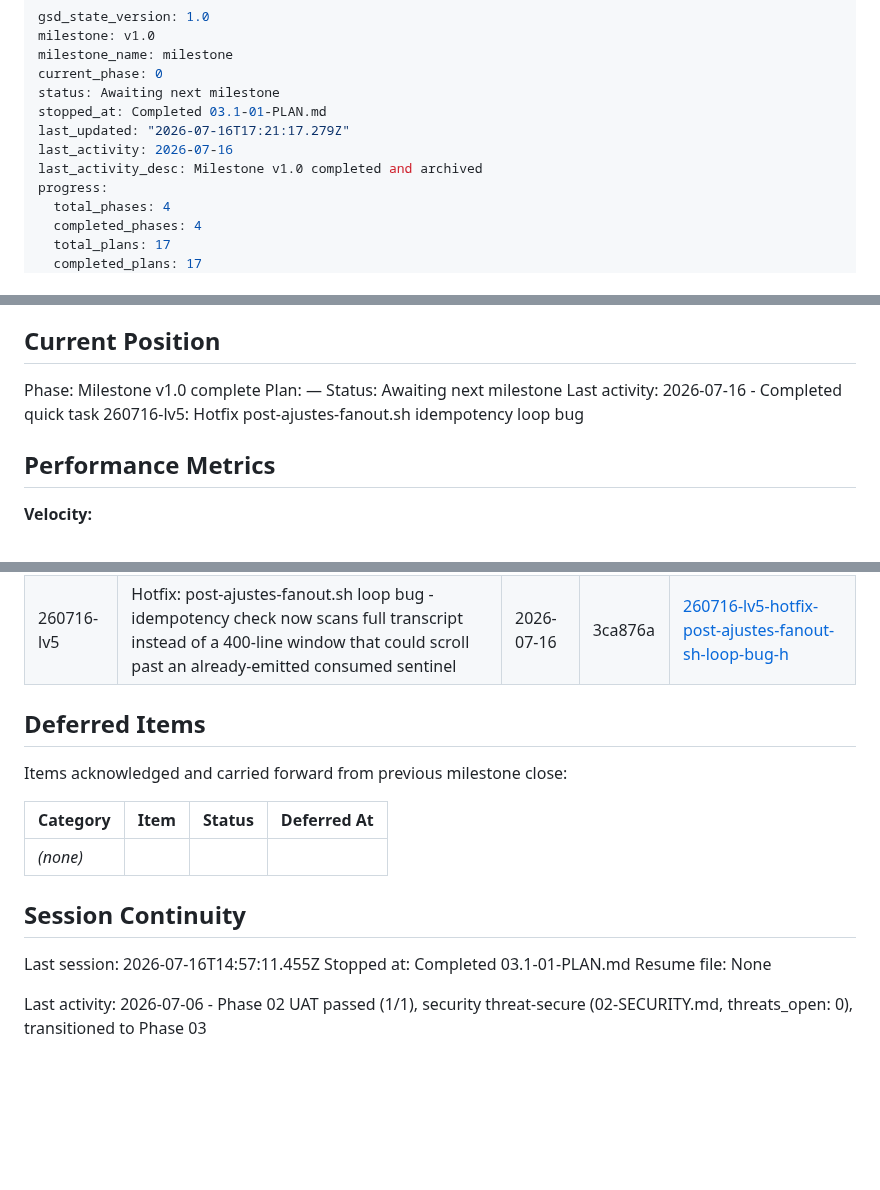
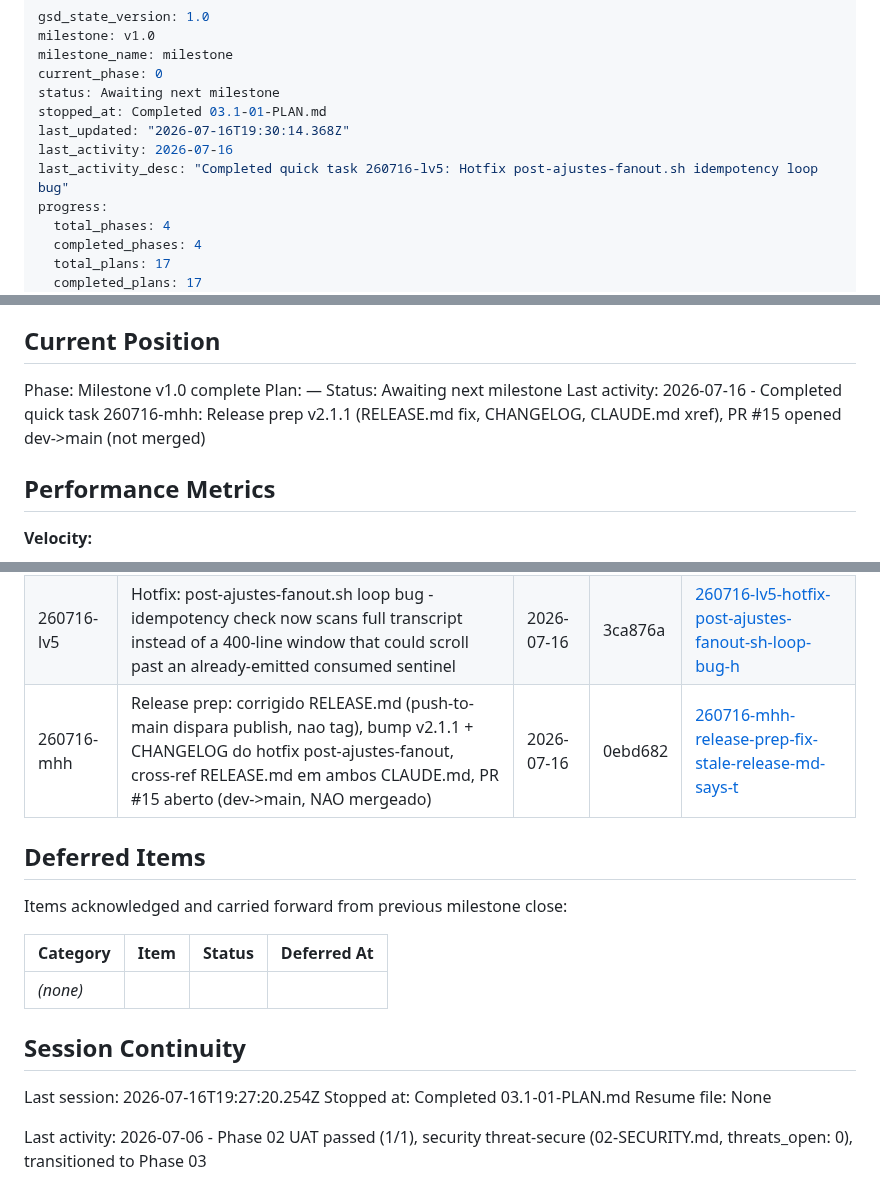
Before and after one commit to Expert-Integrado/ei-prompt, a Markdown page: .planning/STATE.md, 3 parts joined by grey strips. Rendered like a GitHub page; blank space fills up the shorter version.

Commit message:
docs(quick-260716-mhh): Release prep v2.1.1 - RELEASE.md fix, CLAUDE.md xref, PR

```diff
--- a/.planning/STATE.md
+++ b/.planning/STATE.md
@@ -5,9 +5,9 @@ milestone_name: milestone
 current_phase: 0
 status: Awaiting next milestone
 stopped_at: Completed 03.1-01-PLAN.md
-last_updated: "2026-07-16T17:21:17.279Z"
+last_updated: "2026-07-16T19:30:14.368Z"
 last_activity: 2026-07-16
-last_activity_desc: Milestone v1.0 completed and archived
+last_activity_desc: "Completed quick task 260716-lv5: Hotfix post-ajustes-fanout.sh idempotency loop bug"
 progress:
   total_phases: 4
   completed_phases: 4
@@ -31,7 +31,7 @@ See: .planning/PROJECT.md (updated 2026-07-06)
 Phase: Milestone v1.0 complete
 Plan: —
 Status: Awaiting next milestone
-Last activity: 2026-07-16 - Completed quick task 260716-lv5: Hotfix post-ajustes-fanout.sh idempotency loop bug
+Last activity: 2026-07-16 - Completed quick task 260716-mhh: Release prep v2.1.1 (RELEASE.md fix, CHANGELOG, CLAUDE.md xref), PR #15 opened dev->main (not merged)
 
 ## Performance Metrics
 
@@ -125,6 +128,7 @@ None yet.
 |---|-------------|------|--------|-----------|
 | 260705-pgq | Adicionar LICENSE proprietario (all rights reserved) e atualizar package.json license para UNLICENSED | 2026-07-05 | a753f94 | [260705-pgq-adicionar-license-proprietario-all-right](./quick/260705-pgq-adicionar-license-proprietario-all-right/) |
 | 260716-lv5 | Hotfix: post-ajustes-fanout.sh loop bug - idempotency check now scans full transcript instead of a 400-line window that could scroll past an already-emitted consumed sentinel | 2026-07-16 | 3ca876a | [260716-lv5-hotfix-post-ajustes-fanout-sh-loop-bug-h](./quick/260716-lv5-hotfix-post-ajustes-fanout-sh-loop-bug-h/) |
+| 260716-mhh | Release prep: corrigido RELEASE.md (push-to-main dispara publish, nao tag), bump v2.1.1 + CHANGELOG do hotfix post-ajustes-fanout, cross-ref RELEASE.md em ambos CLAUDE.md, PR #15 aberto (dev->main, NAO mergeado) | 2026-07-16 | 0ebd682 | [260716-mhh-release-prep-fix-stale-release-md-says-t](./quick/260716-mhh-release-prep-fix-stale-release-md-says-t/) |
 
 ## Deferred Items
 
@@ -136,7 +140,7 @@ Items acknowledged and carried forward from previous milestone close:
 
 ## Session Continuity
 
-Last session: 2026-07-16T14:57:11.455Z
+Last session: 2026-07-16T19:27:20.254Z
 Stopped at: Completed 03.1-01-PLAN.md
 Resume file: None
 
```
Also changed, not shown: other parts of .planning/STATE.md (+3 -0 lines), 1 other file.
